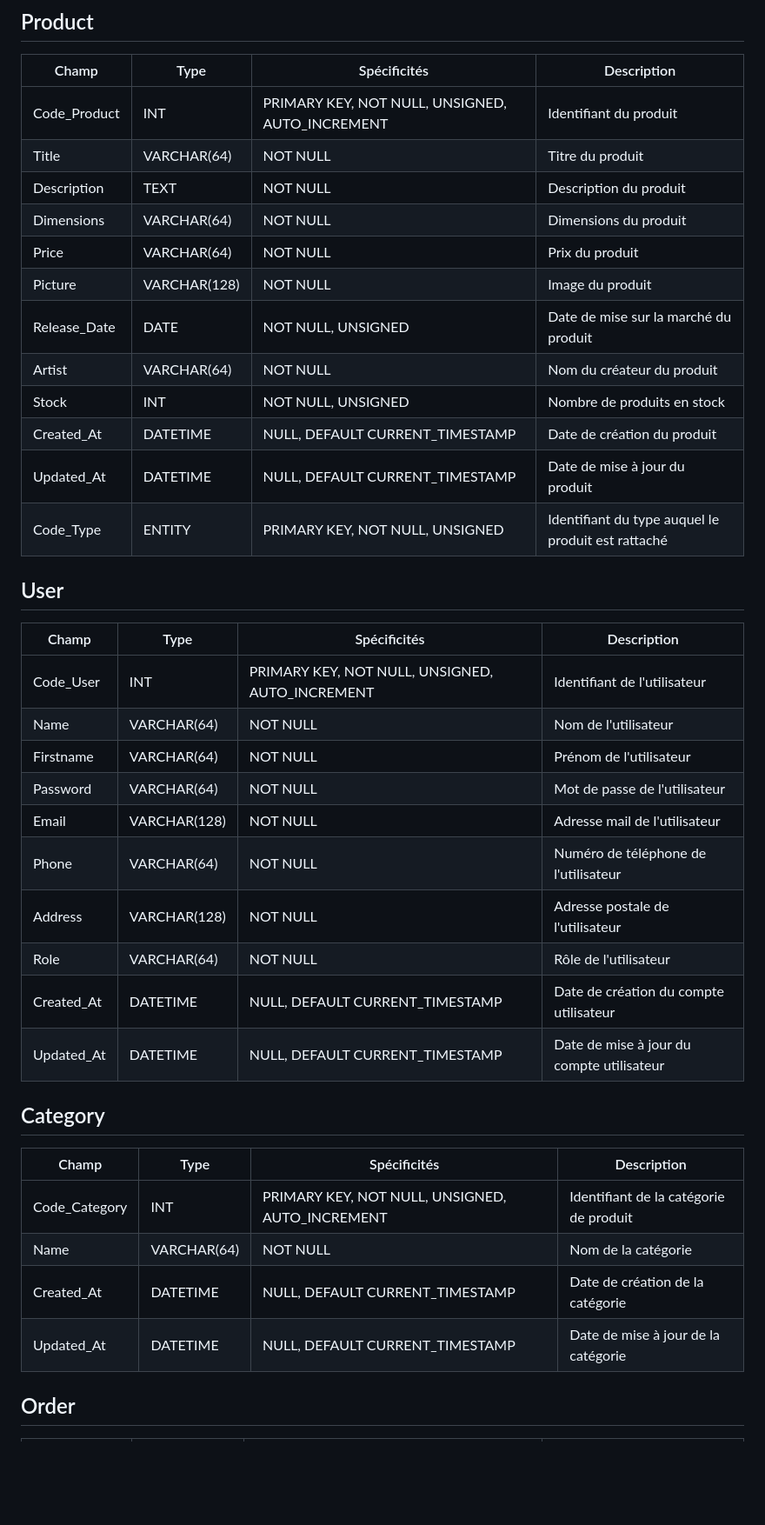
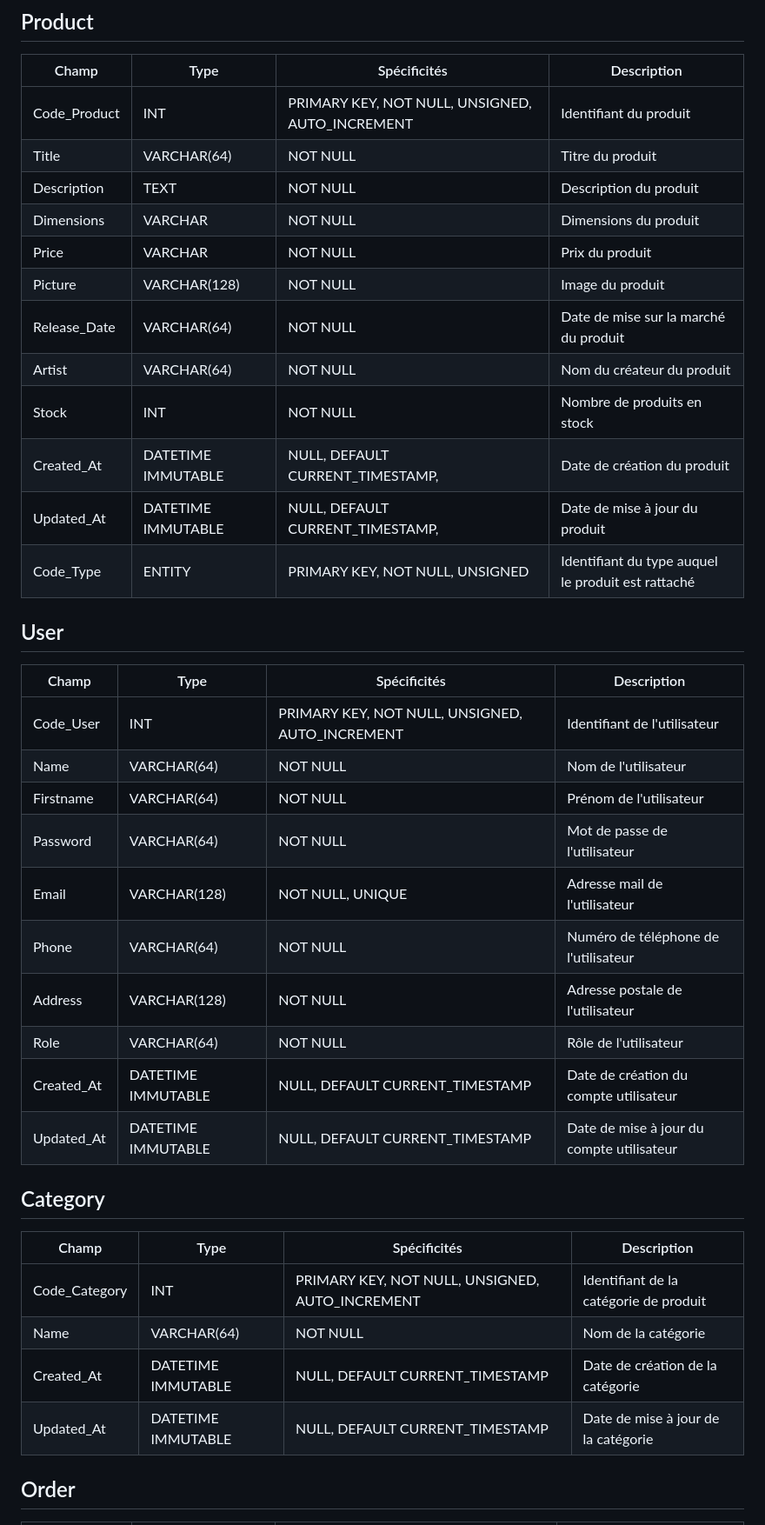
Before and after one commit to c-costin/project-cstudio, a Markdown page: documents/database/dictionnaire_de_donnees.md, the part around one of its changes. Shown at 87% size. Drawn GitHub-style; blank space fills up the shorter version.

Commit message:
fix:dictionnaire de donnees

```diff
--- a/documents/database/dictionnaire_de_donnees.md
+++ b/documents/database/dictionnaire_de_donnees.md
@@ -3,40 +3,40 @@
 ## Product
 | Champ | Type | Spécificités | Description |
 |--|--|--|--|
-| Code_Product      | INT           | PRIMARY KEY, NOT NULL, UNSIGNED, AUTO_INCREMENT   | Identifiant du produit |
-| Title             | VARCHAR(64)   | NOT NULL                                          | Titre du produit |
-| Description       | TEXT          | NOT NULL                                          | Description du produit |
-| Dimensions        | VARCHAR(64)   | NOT NULL                                          | Dimensions du produit |
-| Price             | VARCHAR(64)   | NOT NULL                                          | Prix du produit |
-| Picture           | VARCHAR(128)  | NOT NULL                                          | Image du produit |
-| Release_Date      | DATE          | NOT NULL, UNSIGNED                                | Date de mise sur la marché du produit |
-| Artist            | VARCHAR(64)   | NOT NULL                                          | Nom du créateur du produit |
-| Stock             | INT           | NOT NULL, UNSIGNED                                | Nombre de produits en stock |
-| Created_At        | DATETIME      | NULL, DEFAULT CURRENT_TIMESTAMP                   | Date de création du produit |
-| Updated_At        | DATETIME      | NULL, DEFAULT CURRENT_TIMESTAMP                   | Date de mise à jour du produit |
-| Code_Type         | ENTITY        | PRIMARY KEY, NOT NULL, UNSIGNED                   | Identifiant du type auquel le produit est rattaché |
+| Code_Product      | INT                       | PRIMARY KEY, NOT NULL, UNSIGNED, AUTO_INCREMENT   | Identifiant du produit |
+| Title             | VARCHAR(64)               | NOT NULL                                          | Titre du produit |
+| Description       | TEXT                      | NOT NULL                                          | Description du produit |
+| Dimensions        | VARCHAR                   | NOT NULL                                          | Dimensions du produit |
+| Price             | VARCHAR                   | NOT NULL                                          | Prix du produit |
+| Picture           | VARCHAR(128)              | NOT NULL                                          | Image du produit |
+| Release_Date      | VARCHAR(64)               | NOT NULL                                          | Date de mise sur la marché du produit |
+| Artist            | VARCHAR(64)               | NOT NULL                                          | Nom du créateur du produit |
+| Stock             | INT                       | NOT NULL                                          | Nombre de produits en stock |
+| Created_At        | DATETIME IMMUTABLE        | NULL, DEFAULT CURRENT_TIMESTAMP,                  | Date de création du produit |
+| Updated_At        | DATETIME IMMUTABLE        | NULL, DEFAULT CURRENT_TIMESTAMP,                  | Date de mise à jour du produit |
+| Code_Type         | ENTITY                    | PRIMARY KEY, NOT NULL, UNSIGNED                   | Identifiant du type auquel le produit est rattaché |
 
 ## User
 | Champ | Type | Spécificités | Description |
 |--|--|--|--|
-| Code_User         | INT           | PRIMARY KEY, NOT NULL, UNSIGNED, AUTO_INCREMENT   | Identifiant de l'utilisateur |
-| Name              | VARCHAR(64)   | NOT NULL                                          | Nom de l'utilisateur|
-| Firstname         | VARCHAR(64)   | NOT NULL                                          | Prénom de l'utilisateur |
-| Password          | VARCHAR(64)   | NOT NULL                                          | Mot de passe de l'utilisateur |
-| Email             | VARCHAR(128)  | NOT NULL                                          | Adresse mail de l'utilisateur |
-| Phone             | VARCHAR(64)   | NOT NULL                                          | Numéro de téléphone de l'utilisateur |
-| Address           | VARCHAR(128)  | NOT NULL                                          | Adresse postale de l'utilisateur|
-| Role              | VARCHAR(64)   | NOT NULL                                          | Rôle de l'utilisateur |
-| Created_At        | DATETIME      | NULL, DEFAULT CURRENT_TIMESTAMP                   | Date de création du compte utilisateur |
-| Updated_At        | DATETIME      | NULL, DEFAULT CURRENT_TIMESTAMP                   | Date de mise à jour du compte utilisateur |
+| Code_User         | INT                       | PRIMARY KEY, NOT NULL, UNSIGNED, AUTO_INCREMENT   | Identifiant de l'utilisateur |
+| Name              | VARCHAR(64)               | NOT NULL                                          | Nom de l'utilisateur|
+| Firstname         | VARCHAR(64)               | NOT NULL                                          | Prénom de l'utilisateur |
+| Password          | VARCHAR(64)               | NOT NULL                                          | Mot de passe de l'utilisateur |
+| Email             | VARCHAR(128)              | NOT NULL, UNIQUE                                  | Adresse mail de l'utilisateur |
+| Phone             | VARCHAR(64)               | NOT NULL                                          | Numéro de téléphone de l'utilisateur |
+| Address           | VARCHAR(128)              | NOT NULL                                          | Adresse postale de l'utilisateur|
+| Role              | VARCHAR(64)               | NOT NULL                                          | Rôle de l'utilisateur |
+| Created_At        | DATETIME IMMUTABLE        | NULL, DEFAULT CURRENT_TIMESTAMP                   | Date de création du compte utilisateur |
+| Updated_At        | DATETIME IMMUTABLE        | NULL, DEFAULT CURRENT_TIMESTAMP                   | Date de mise à jour du compte utilisateur |
 
 ## Category
 | Champ | Type | Spécificités | Description |
 |--|--|--|--|
-| Code_Category     | INT           | PRIMARY KEY, NOT NULL, UNSIGNED, AUTO_INCREMENT   | Identifiant de la catégorie de produit|
-| Name              | VARCHAR(64)   | NOT NULL                                          | Nom de la catégorie|
-| Created_At        | DATETIME      | NULL, DEFAULT CURRENT_TIMESTAMP                   | Date de création de la catégorie|
-| Updated_At        | DATETIME      | NULL, DEFAULT CURRENT_TIMESTAMP                   | Date de mise à jour de la catégorie|
+| Code_Category     | INT                       | PRIMARY KEY, NOT NULL, UNSIGNED, AUTO_INCREMENT   | Identifiant de la catégorie de produit|
+| Name              | VARCHAR(64)               | NOT NULL                                          | Nom de la catégorie|
+| Created_At        | DATETIME IMMUTABLE        | NULL, DEFAULT CURRENT_TIMESTAMP                   | Date de création de la catégorie|
+| Updated_At        | DATETIME IMMUTABLE        | NULL, DEFAULT CURRENT_TIMESTAMP                   | Date de mise à jour de la catégorie|
 
 ## Order
 | Champ | Type | Spécificités | Description |
```
Also changed, not shown: other parts of documents/database/dictionnaire_de_donnees.md (+16 -17 lines), documents/database/dictionnaire de données sqlite.md (added, +75 -0 lines).
